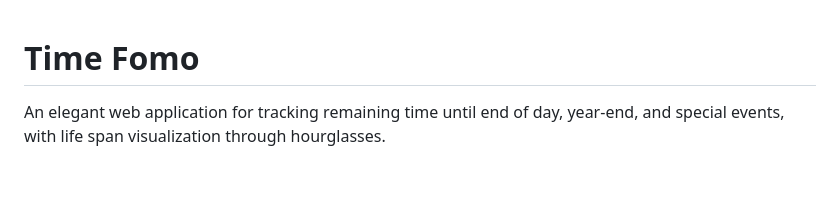
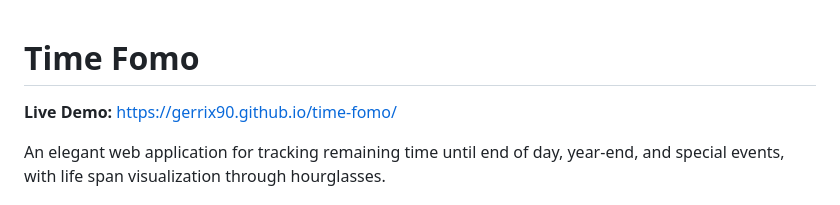
Before and after one commit to Gerrix90/time-fomo, a Markdown page: README.md, the part around the change. GitHub-like rendering; blank space fills up the shorter version.

Commit message:
Add live demo link to README.md
🤖 Generated with [Claude Code](https://claude.ai/code)

Co-Authored-By: Claude <noreply@anthropic.com>

```diff
--- a/README.md
+++ b/README.md
@@ -1,4 +1,6 @@
 # Time Fomo
+
+**Live Demo:** [https://gerrix90.github.io/time-fomo/](https://gerrix90.github.io/time-fomo/)
 
 An elegant web application for tracking remaining time until end of day, year-end, and special events, with life span visualization through hourglasses.
 
```
